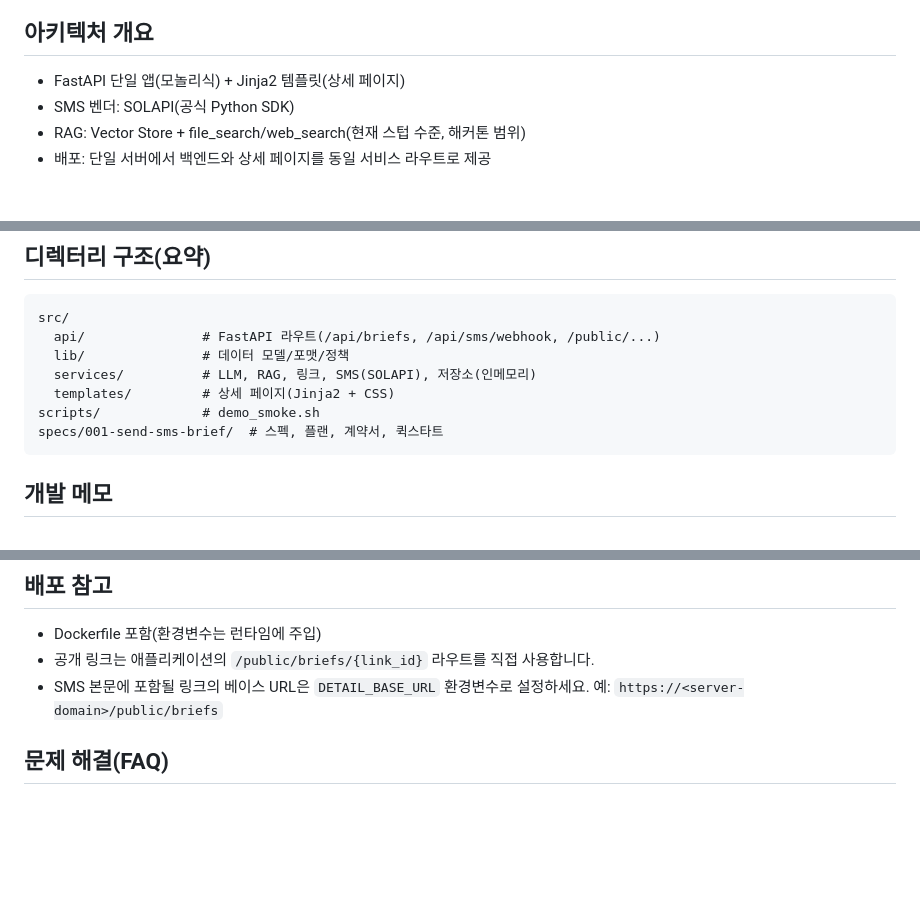
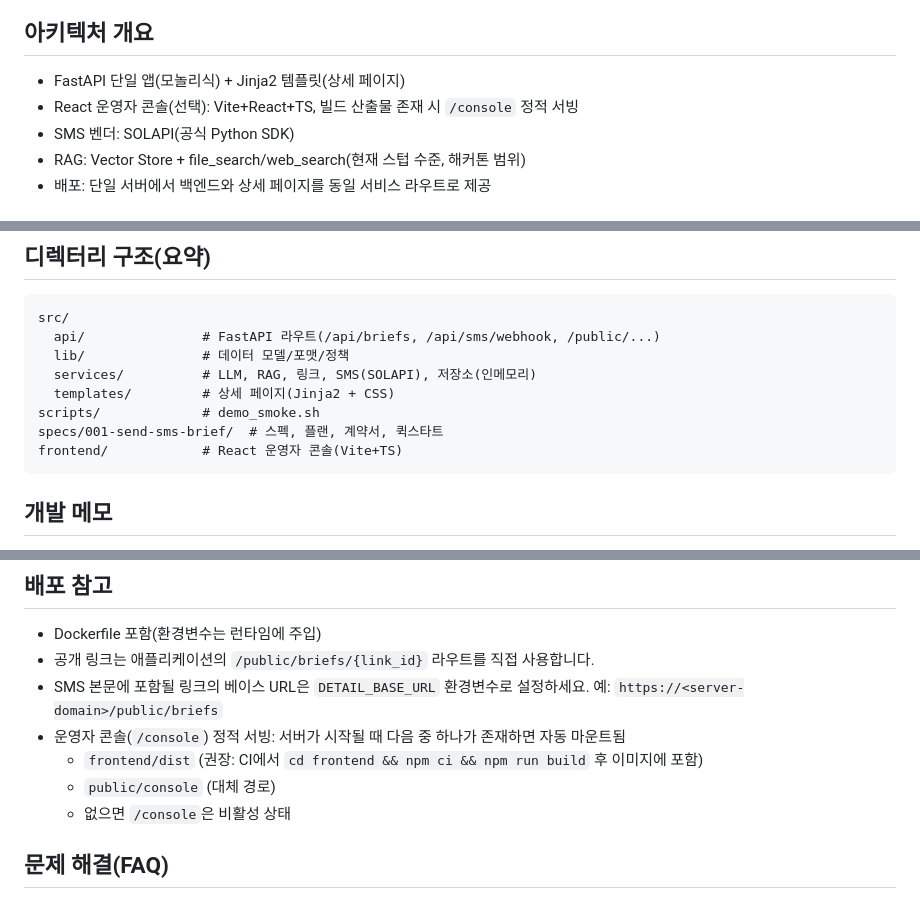
Before and after one commit to Yoo0635/farm-climate-report, a Markdown page: README.md, 3 parts joined by grey strips. GitHub-like rendering; blank space fills up the shorter version.

Commit message:
docs: README React 콘솔 추가

````diff
--- a/README.md
+++ b/README.md
@@ -13,6 +13,7 @@
 ## 아키텍처 개요
 
 - FastAPI 단일 앱(모놀리식) + Jinja2 템플릿(상세 페이지)
+- React 운영자 콘솔(선택): Vite+React+TS, 빌드 산출물 존재 시 `/console` 정적 서빙
 - SMS 벤더: SOLAPI(공식 Python SDK)
 - RAG: Vector Store + file_search/web_search(현재 스텁 수준, 해커톤 범위)
 - 배포: 단일 서버에서 백엔드와 상세 페이지를 동일 서비스 라우트로 제공
@@ -145,6 +146,7 @@ src/
   templates/         # 상세 페이지(Jinja2 + CSS)
 scripts/             # demo_smoke.sh
 specs/001-send-sms-brief/  # 스펙, 플랜, 계약서, 퀵스타트
+frontend/            # React 운영자 콘솔(Vite+TS)
 ```
 
 ## 개발 메모
@@ -158,6 +160,10 @@ specs/001-send-sms-brief/  # 스펙, 플랜, 계약서, 퀵스타트
 - Dockerfile 포함(환경변수는 런타임에 주입)
 - 공개 링크는 애플리케이션의 `/public/briefs/{link_id}` 라우트를 직접 사용합니다.
 - SMS 본문에 포함될 링크의 베이스 URL은 `DETAIL_BASE_URL` 환경변수로 설정하세요. 예: `https://<server-domain>/public/briefs`
+- 운영자 콘솔(`/console`) 정적 서빙: 서버가 시작될 때 다음 중 하나가 존재하면 자동 마운트됨
+  - `frontend/dist` (권장: CI에서 `cd frontend && npm ci && npm run build` 후 이미지에 포함)
+  - `public/console` (대체 경로)
+  - 없으면 `/console`은 비활성 상태
 
 ## 문제 해결(FAQ)
 
````
